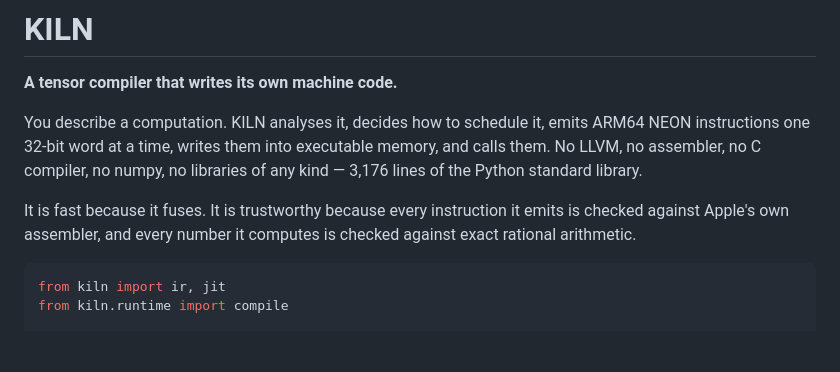
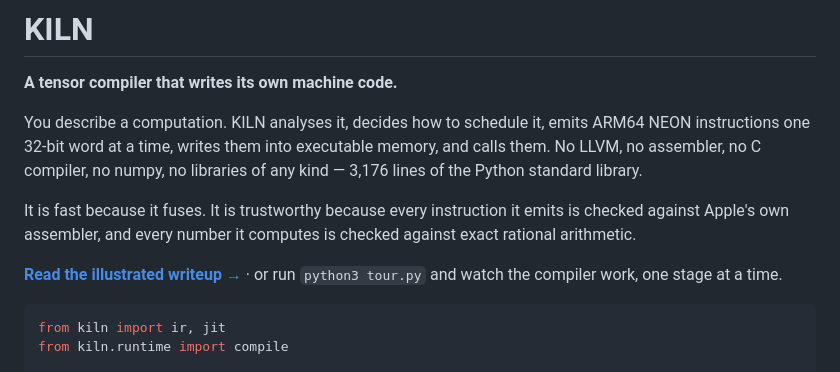
Before and after one commit to GreenAiSolution/kiln, a Markdown page: README.md, the part around the change. Drawn GitHub-style; blank space fills up the shorter version.

Commit message:
Link the illustrated writeup from the README
Co-Authored-By: Claude Opus 5 (1M context) <noreply@anthropic.com>
Claude-Session: https://claude.ai/code/session_01HoQX4fx19ximqGnMmVfeFS

````diff
--- a/README.md
+++ b/README.md
@@ -10,6 +10,9 @@ numpy, no libraries of any kind — 3,176 lines of the Python standard library.
 It is fast because it fuses. It is trustworthy because every instruction it
 emits is checked against Apple's own assembler, and every number it computes
 is checked against exact rational arithmetic.
+
+**[Read the illustrated writeup →](https://greenaisolution.github.io/kiln/)**
+· or run `python3 tour.py` and watch the compiler work, one stage at a time.
 
 ```python
 from kiln import ir, jit
````
